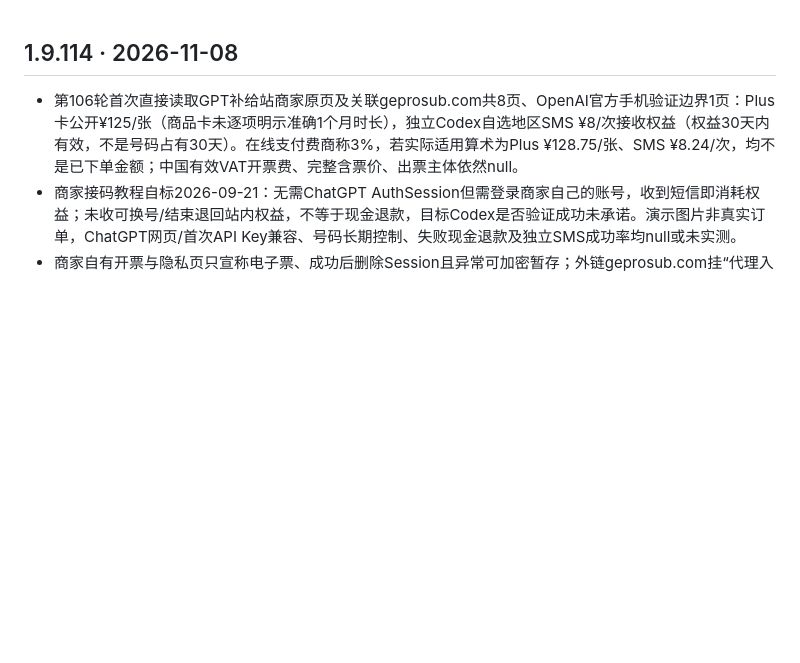
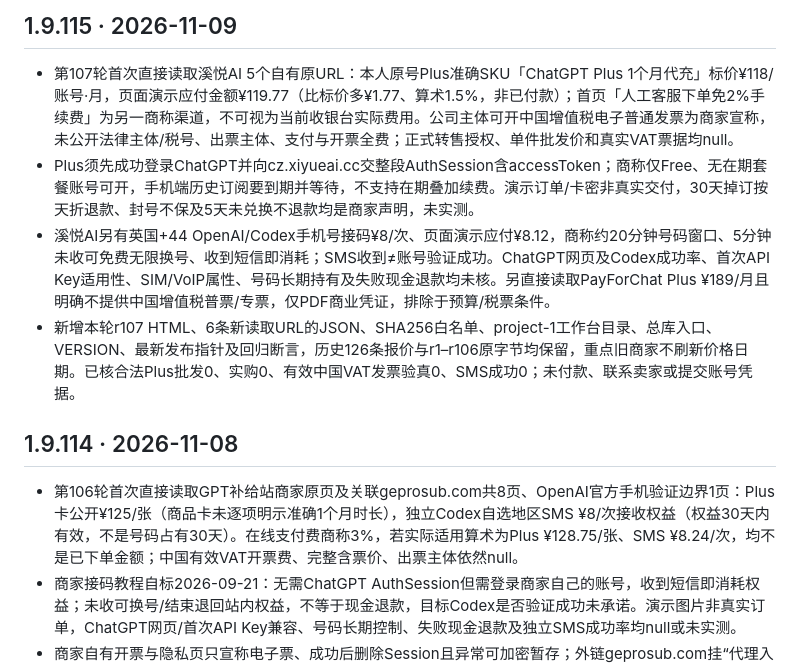
Before and after one commit to 1337816143/MyDotWork, a Markdown page: CHANGELOG.md, the part around the change. GitHub-like rendering; blank space fills up the shorter version.

Commit message:
research(r107): update CHANGELOG.md

```diff
--- a/CHANGELOG.md
+++ b/CHANGELOG.md
@@ -1,3 +1,10 @@
+## 1.9.115 · 2026-11-09
+
+- 第107轮首次直接读取溪悦AI 5个自有原URL：本人原号Plus准确SKU「ChatGPT Plus 1个月代充」标价¥118/账号·月，页面演示应付金额¥119.77（比标价多¥1.77、算术1.5%，非已付款）；首页「人工客服下单免2%手续费」为另一商称渠道，不可视为当前收银台实际费用。公司主体可开中国增值税电子普通发票为商家宣称，未公开法律主体/税号、出票主体、支付与开票全费；正式转售授权、单件批发价和真实VAT票据均null。
+- Plus须先成功登录ChatGPT并向cz.xiyueai.cc交整段AuthSession含accessToken；商称仅Free、无在期套餐账号可开，手机端历史订阅要到期并等待，不支持在期叠加续费。演示订单/卡密非真实交付，30天掉订按天折退款、封号不保及5天未兑换不退款均是商家声明，未实测。
+- 溪悦AI另有英国+44 OpenAI/Codex手机号接码¥8/次、页面演示应付¥8.12，商称约20分钟号码窗口、5分钟未收可免费无限换号、收到短信即消耗；SMS收到≠账号验证成功。ChatGPT网页及Codex成功率、首次API Key适用性、SIM/VoIP属性、号码长期持有及失败现金退款均未核。另直接读取PayForChat Plus ¥189/月且明确不提供中国增值税普票/专票，仅PDF商业凭证，排除于预算/税票条件。
+- 新增本轮r107 HTML、6条新读取URL的JSON、SHA256白名单、project-1工作台目录、总库入口、VERSION、最新发布指针及回归断言，历史126条报价与r1–r106原字节均保留，重点旧商家不刷新价格日期。已核合法Plus批发0、实购0、有效中国VAT发票验真0、SMS成功0；未付款、联系卖家或提交账号凭据。
+
 ## 1.9.114 · 2026-11-08
 
 - 第106轮首次直接读取GPT补给站商家原页及关联geprosub.com共8页、OpenAI官方手机验证边界1页：Plus卡公开¥125/张（商品卡未逐项明示准确1个月时长），独立Codex自选地区SMS ¥8/次接收权益（权益30天内有效，不是号码占有30天）。在线支付费商称3%，若实际适用算术为Plus ¥128.75/张、SMS ¥8.24/次，均不是已下单金额；中国有效VAT开票费、完整含票价、出票主体依然null。
```
